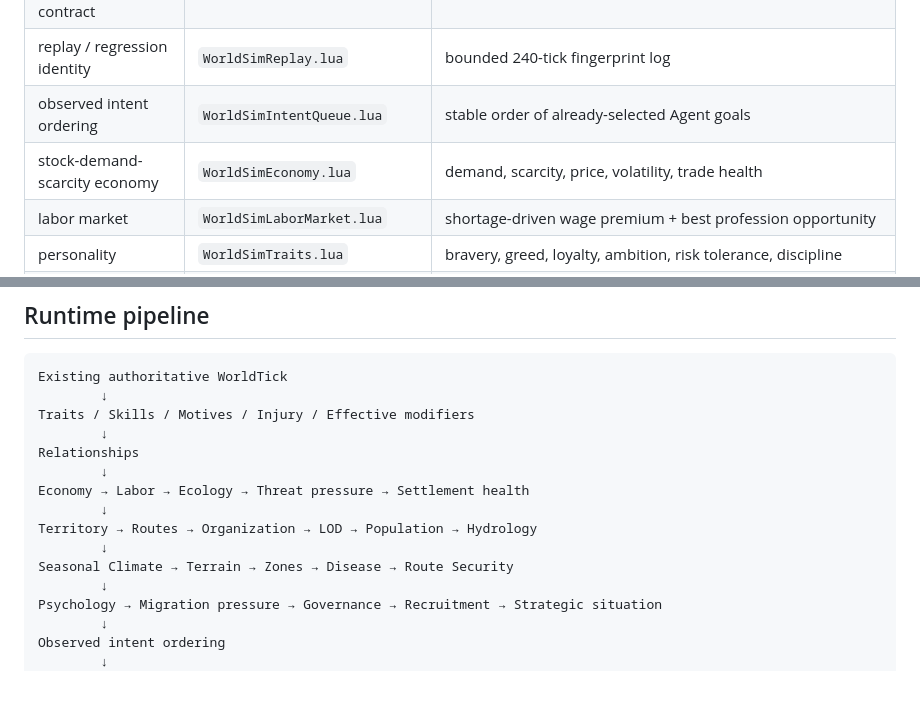
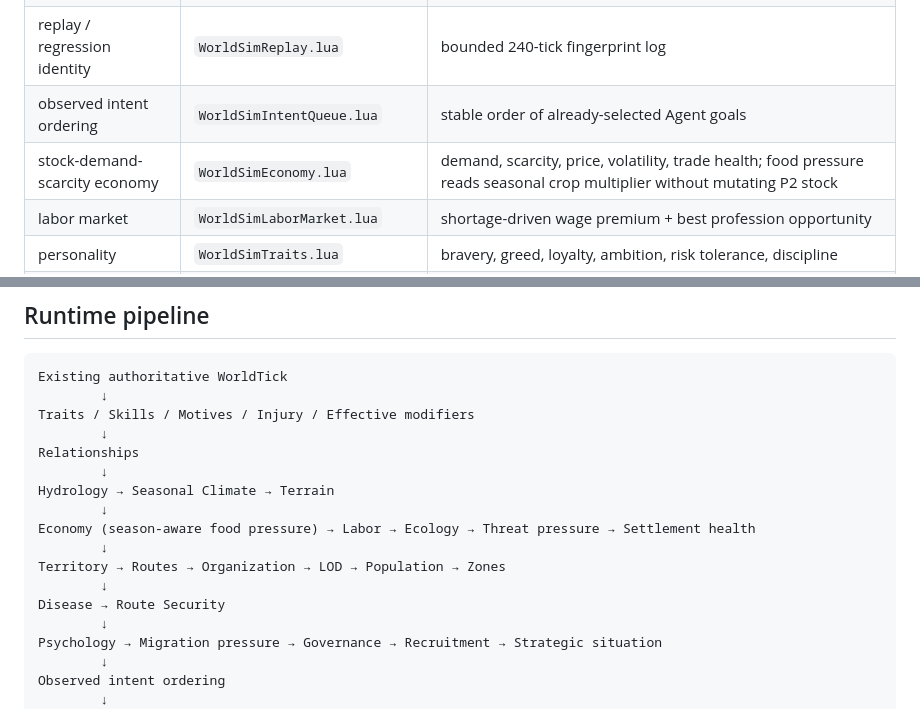
Before and after one commit to nustanakritwithai/AstraLife, a Markdown page: roblox/WORLDSIM_CORE_PACK.md, 2 parts joined by grey strips. Drawn GitHub-style; blank space fills up the shorter version.

Commit message:
docs(roblox): note climate-to-market integration

```diff
--- a/roblox/WORLDSIM_CORE_PACK.md
+++ b/roblox/WORLDSIM_CORE_PACK.md
@@ -24,7 +24,7 @@ The pack is passive and additive:
 | deterministic serialization contract | `WorldSimSerialization.lua` | canonical text representation of a snapshot |
 | replay / regression identity | `WorldSimReplay.lua` | bounded 240-tick fingerprint log |
 | observed intent ordering | `WorldSimIntentQueue.lua` | stable order of already-selected Agent goals |
-| stock-demand-scarcity economy | `WorldSimEconomy.lua` | demand, scarcity, price, volatility, trade health |
+| stock-demand-scarcity economy | `WorldSimEconomy.lua` | demand, scarcity, price, volatility, trade health; food pressure reads seasonal crop multiplier without mutating P2 stock |
 | labor market | `WorldSimLaborMarket.lua` | shortage-driven wage premium + best profession opportunity |
 | personality | `WorldSimTraits.lua` | bravery, greed, loyalty, ambition, risk tolerance, discipline |
 | learn-by-doing skills | `WorldSimSkills.lua` | 15 skills + XP/level growth from current actions |
@@ -121,11 +121,13 @@ Traits / Skills / Motives / Injury / Effective modifiers
         ↓
 Relationships
         ↓
-Economy → Labor → Ecology → Threat pressure → Settlement health
+Hydrology → Seasonal Climate → Terrain
         ↓
-Territory → Routes → Organization → LOD → Population → Hydrology
+Economy (season-aware food pressure) → Labor → Ecology → Threat pressure → Settlement health
         ↓
-Seasonal Climate → Terrain → Zones → Disease → Route Security
+Territory → Routes → Organization → LOD → Population → Zones
+        ↓
+Disease → Route Security
         ↓
 Psychology → Migration pressure → Governance → Recruitment → Strategic situation
         ↓
```
